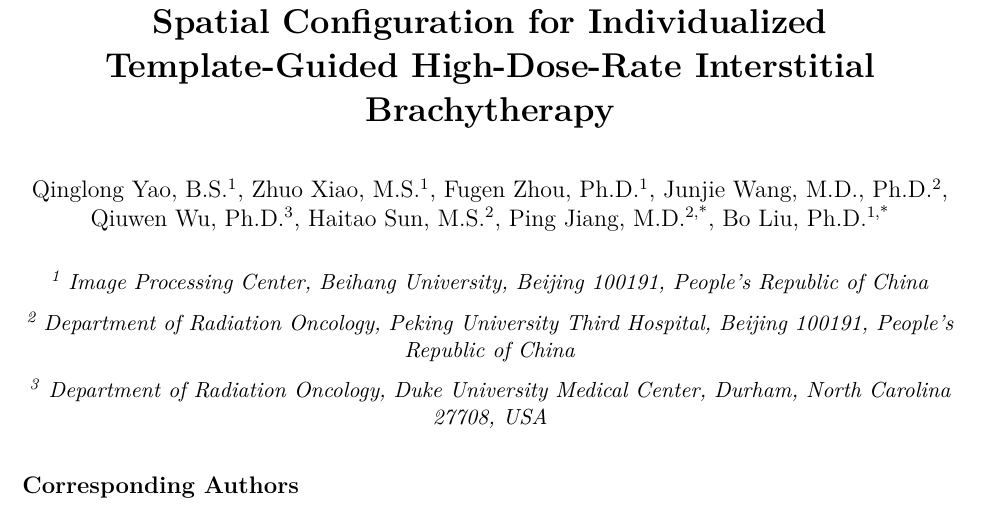
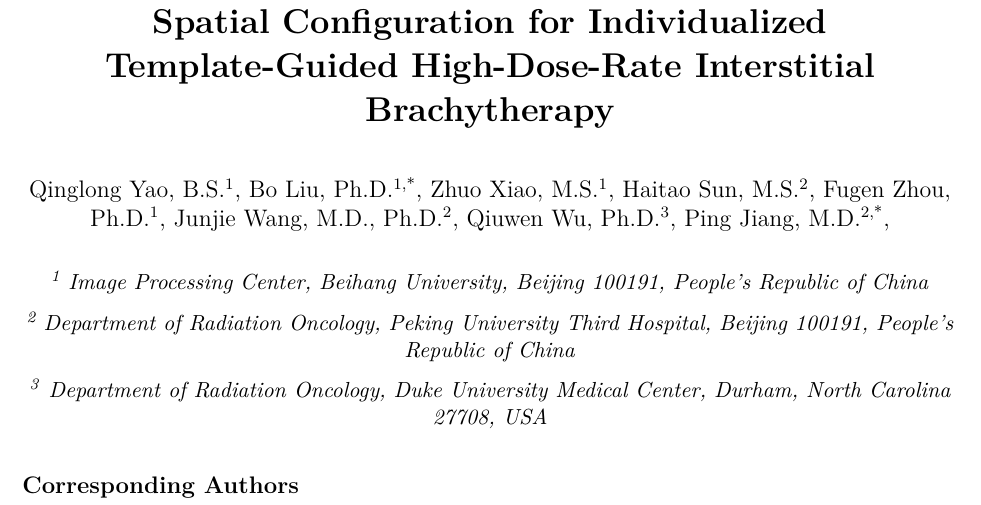
Before and after one commit to bl406/Integrated-Catheter-Optimization-for-Template-HDR-ISBT, a LaTeX paper (main.tex): part of page 1 of 40, cut so that both start at the same text. Compiled offline with pdfLaTeX.

Commit message:
修改了作者排名。

```diff
--- a/main.tex
+++ b/main.tex
@@ -76,7 +76,7 @@
 
 \vspace{6mm}
 
-Qinglong~Yao, B.S.\textsuperscript{1}, Zhuo~Xiao, M.S.\textsuperscript{1}, Fugen~Zhou, Ph.D.\textsuperscript{1}, Junjie~Wang, M.D., Ph.D.\textsuperscript{2}, Qiuwen~Wu, Ph.D.\textsuperscript{3}, Haitao~Sun, M.S.\textsuperscript{2}, Ping~Jiang, M.D.\textsuperscript{2,*}, Bo~Liu, Ph.D.\textsuperscript{1,*}\par
+Qinglong~Yao, B.S.\textsuperscript{1}, Bo~Liu, Ph.D.\textsuperscript{1,*}, Zhuo~Xiao, M.S.\textsuperscript{1}, Haitao~Sun, M.S.\textsuperscript{2}, Fugen~Zhou, Ph.D.\textsuperscript{1}, Junjie~Wang, M.D., Ph.D.\textsuperscript{2}, Qiuwen~Wu, Ph.D.\textsuperscript{3}, Ping~Jiang, M.D.\textsuperscript{2,*}, \par
 
 \vspace{4mm}
 
```
